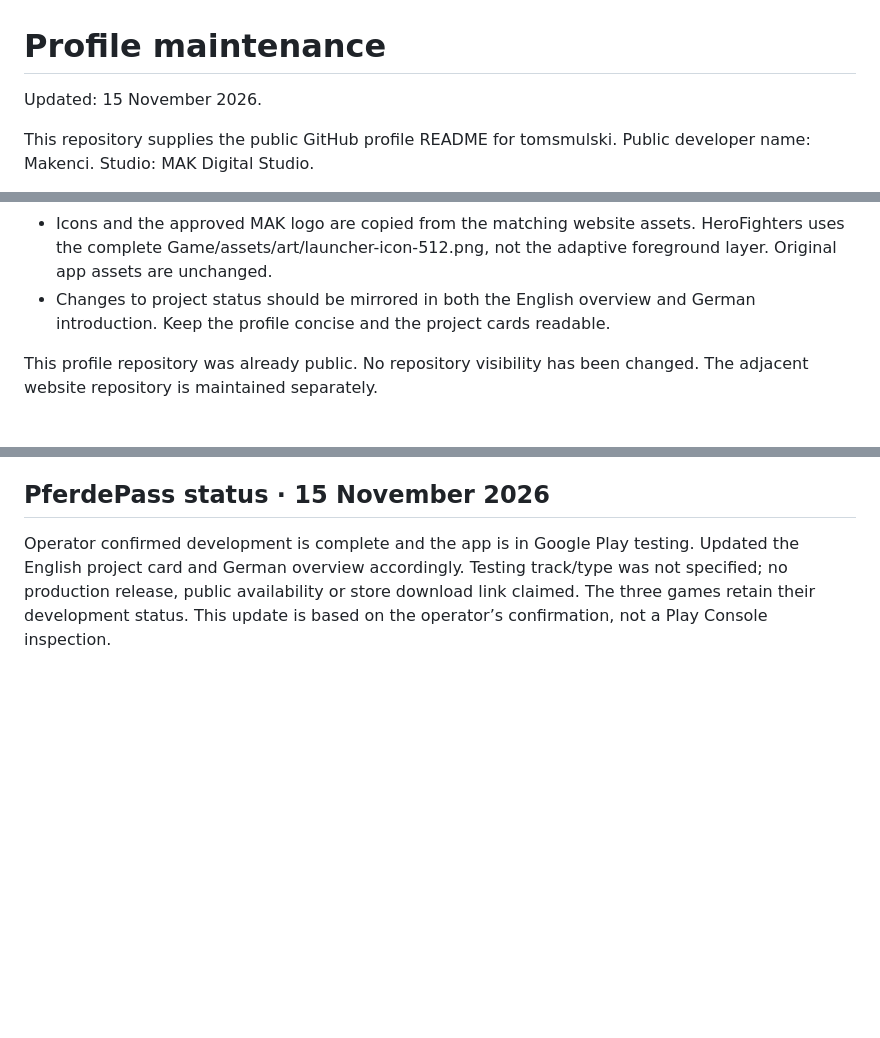
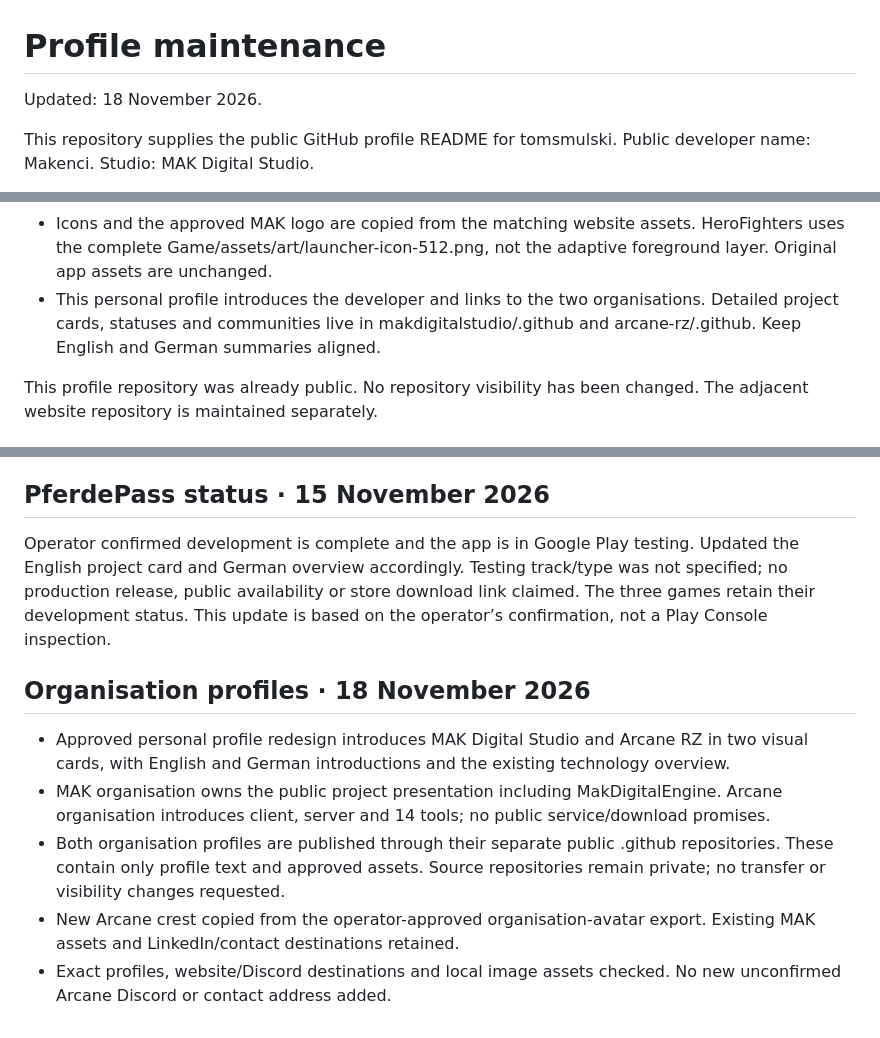
Before and after one commit to tomsmulski/tomsmulski, a Markdown page: docs/PROFILE-MAINTENANCE.md, 3 parts joined by grey strips. Rendered like a GitHub page; blank space fills up the shorter version.

```diff
--- a/docs/PROFILE-MAINTENANCE.md
+++ b/docs/PROFILE-MAINTENANCE.md
@@ -1,6 +1,6 @@
 # Profile maintenance
 
-Updated: 15 November 2026.
+Updated: 18 November 2026.
 
 This repository supplies the public GitHub profile README for tomsmulski.
 Public developer name: Makenci. Studio: MAK Digital Studio.
@@ -17,8 +17,9 @@ Public developer name: Makenci. Studio: MAK Digital Studio.
 - Icons and the approved MAK logo are copied from the matching website assets.
   HeroFighters uses the complete Game/assets/art/launcher-icon-512.png, not the
   adaptive foreground layer. Original app assets are unchanged.
-- Changes to project status should be mirrored in both the English overview and
-  German introduction. Keep the profile concise and the project cards readable.
+- This personal profile introduces the developer and links to the two organisations.
+  Detailed project cards, statuses and communities live in makdigitalstudio/.github
+  and arcane-rz/.github. Keep English and German summaries aligned.
 
 This profile repository was already public. No repository visibility has been
 changed. The adjacent website repository is maintained separately.
@@ -48,3 +49,11 @@ changed. The adjacent website repository is maintained separately.
 ## PferdePass status · 15 November 2026
 
 Operator confirmed development is complete and the app is in Google Play testing. Updated the English project card and German overview accordingly. Testing track/type was not specified; no production release, public availability or store download link claimed. The three games retain their development status. This update is based on the operator’s confirmation, not a Play Console inspection.
+
+## Organisation profiles · 18 November 2026
+
+- Approved personal profile redesign introduces MAK Digital Studio and Arcane RZ in two visual cards, with English and German introductions and the existing technology overview.
+- MAK organisation owns the public project presentation including MakDigitalEngine. Arcane organisation introduces client, server and 14 tools; no public service/download promises.
+- Both organisation profiles are published through their separate public .github repositories. These contain only profile text and approved assets. Source repositories remain private; no transfer or visibility changes requested.
+- New Arcane crest copied from the operator-approved organisation-avatar export. Existing MAK assets and LinkedIn/contact destinations retained.
+- Exact profiles, website/Discord destinations and local image assets checked. No new unconfirmed Arcane Discord or contact address added.
```
Also changed, not shown: README.md (+30 -70 lines), assets/arcane-rz.jpg (added).
